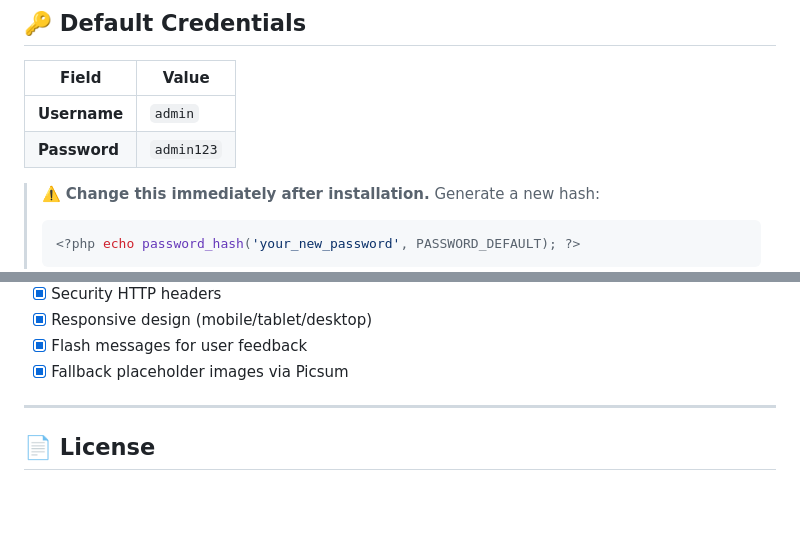
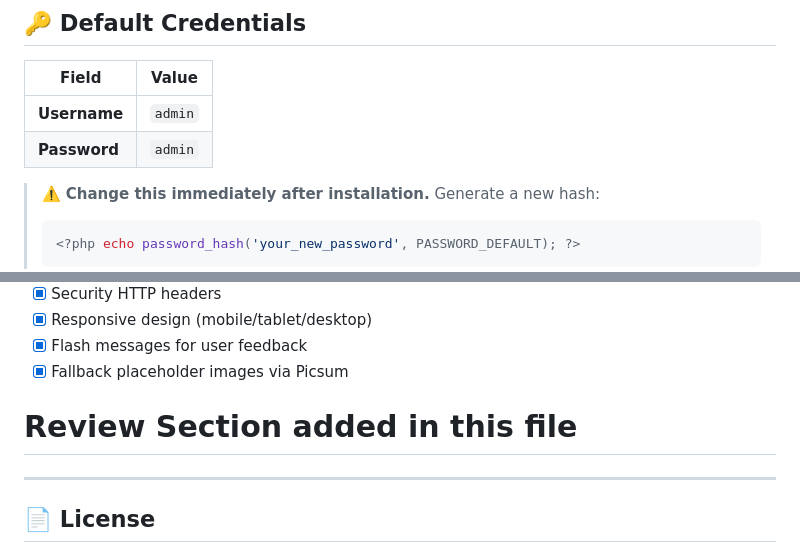
Before and after one commit to AKKash123/sk-travel-planner, a Markdown page: README.md, 2 parts joined by grey strips. Drawn GitHub-style; blank space fills up the shorter version.

```diff
--- a/README.md
+++ b/README.md
@@ -412,7 +412,7 @@ header('X-XSS-Protection: 1; mode=block');
 | Field | Value |
 |---|---|
 | **Username** | `admin` |
-| **Password** | `admin123` |
+| **Password** | `admin` |
 
 > ⚠️ **Change this immediately after installation.** Generate a new hash:
 >
@@ -518,7 +518,7 @@ header('X-XSS-Protection: 1; mode=block');
 - [x] Responsive design (mobile/tablet/desktop)
 - [x] Flash messages for user feedback
 - [x] Fallback placeholder images via Picsum
-
+# Review Section added in this file
 ---
 
 ## 📄 License
```
